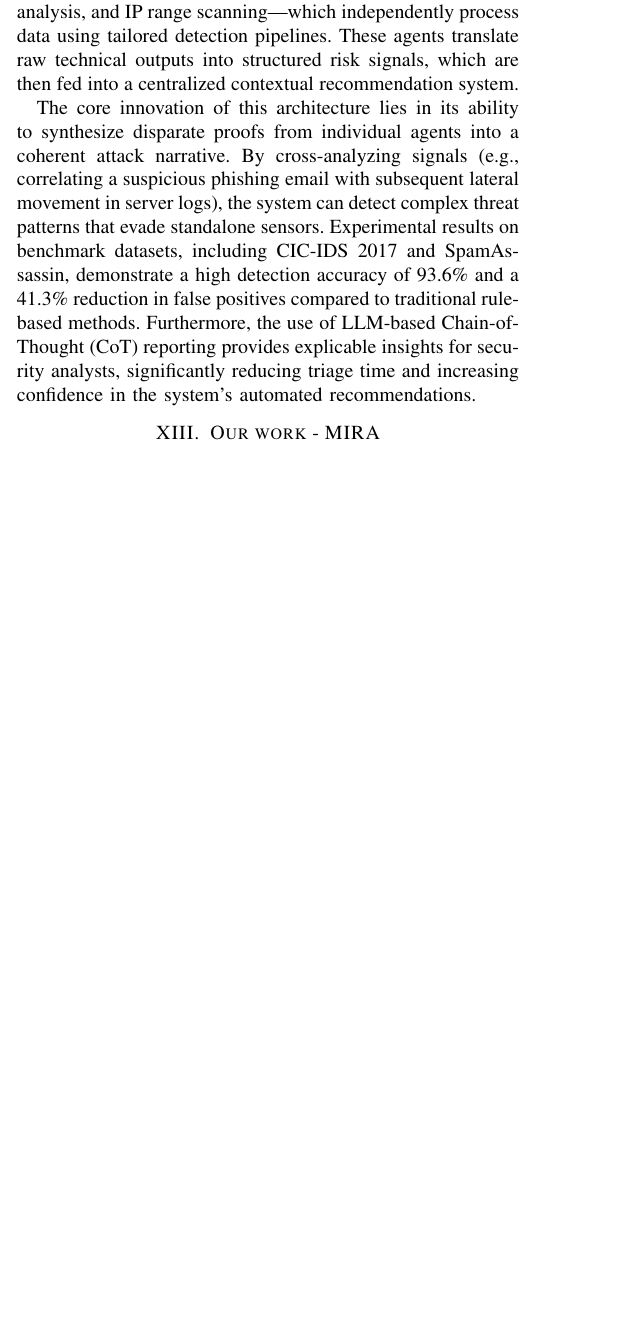
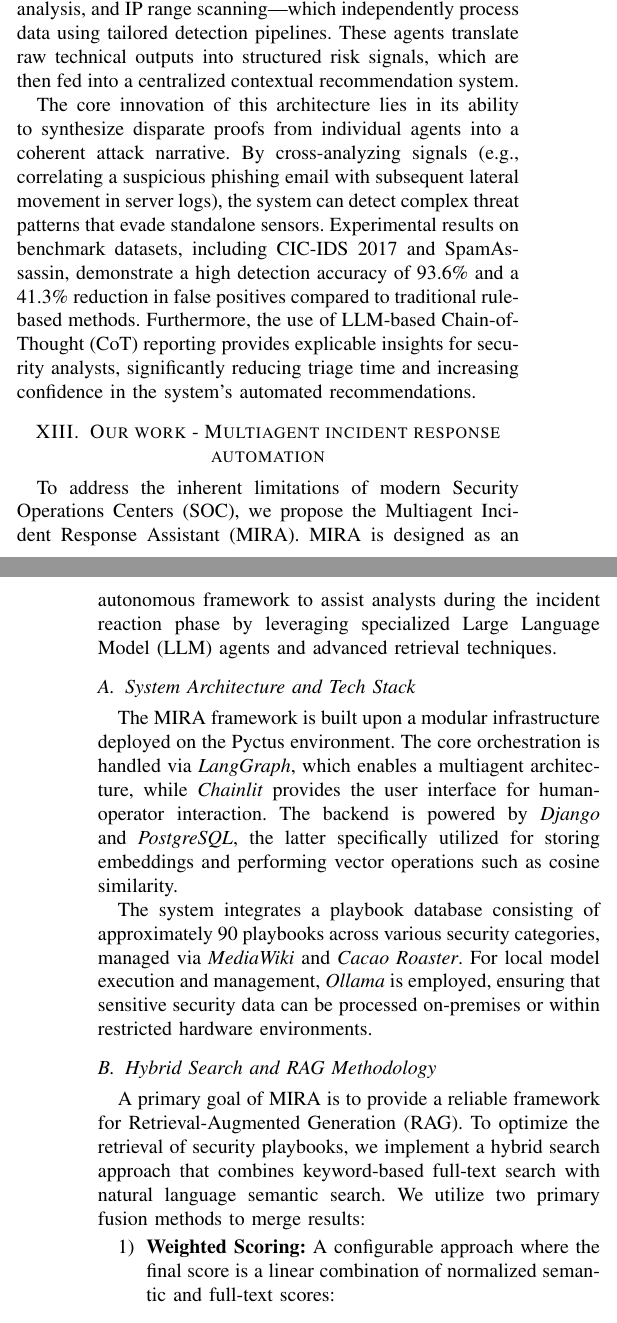
Before and after one commit to jurajpaska8/ELITECH-2026, a LaTeX paper (ELITECH-2026-Paska.tex): part of one column of page 4 of 5 before the commit and two parts of the columns of pages 4 and 5 of 6 after it, the two joined at a grey line, cut so that both start at the same text, the shorter picture padded with empty space. Compiled offline with pdfLaTeX; a missing font is replaced by an installed copy or a similar font; a LaTeX package or settings file that is missing is left out.

Commit message:
add: enhance conference paper with detailed sections on Multiagent Incident Response and Retrieval-Augmented Generation methodologies

```diff
--- a/ELITECH-2026-Paska.tex
+++ b/ELITECH-2026-Paska.tex
@@ -117,4 +118,18 @@ As cyberattacks become increasingly multi-vector and stealthy, isolated detectio
 
 The core innovation of this architecture lies in its ability to synthesize disparate proofs from individual agents into a coherent attack narrative. By cross-analyzing signals (e.g., correlating a suspicious phishing email with subsequent lateral movement in server logs), the system can detect complex threat patterns that evade standalone sensors. Experimental results on benchmark datasets, including CIC-IDS 2017 and SpamAssassin, demonstrate a high detection accuracy of 93.6\% and a 41.3\% reduction in false positives compared to traditional rule-based methods. Furthermore, the use of LLM-based Chain-of-Thought (CoT) reporting provides explicable insights for security analysts, significantly reducing triage time and increasing confidence in the system's automated recommendations.
 
-\section{Our work - MIRA}
+\section{Our work - Multiagent incident response automation}
+
+To address the inherent limitations of modern Security Operations Centers (SOC), we propose the Multiagent Incident Response Assistant (MIRA). MIRA is designed as an autonomous framework to assist analysts during the incident reaction phase by leveraging specialized Large Language Model (LLM) agents and advanced retrieval techniques.
+
+\subsection{System Architecture and Tech Stack}
+The MIRA framework is built upon a modular infrastructure deployed on the Pyctus environment. The core orchestration is handled via \textit{LangGraph}, which enables a multiagent architecture, while \textit{Chainlit} provides the user interface for human-operator interaction. The backend is powered by \textit{Django} and \textit{PostgreSQL}, the latter specifically utilized for storing embeddings and performing vector operations such as cosine similarity.
+
+The system integrates a playbook database consisting of approximately 90 playbooks across various security categories, managed via \textit{MediaWiki} and \textit{Cacao Roaster}. For local model execution and management, \textit{Ollama} is employed, ensuring that sensitive security data can be processed on-premises or within restricted hardware environments.
+
+\subsection{Hybrid Search and RAG Methodology}
+A primary goal of MIRA is to provide a reliable framework for Retrieval-Augmented Generation (RAG). To optimize the retrieval of security playbooks, we implement a hybrid search approach that combines keyword-based full-text search with natural language semantic search. We utilize two primary fusion methods to merge results:
+
+\begin{enumerate}
+    \item \textbf{Weighted Scoring:} A configurable approach where the final score is a linear combination of normalized semantic and full-text scores:
+    \begin{equation}
@@ -121,5 +158,10 @@ The core innovation of this architecture lies in its ability to synthesize dispa
+This architecture maintains visual and logical separation between agents, allowing for specialized context management using techniques like sliding windows or history summaries. The supervisor ensures that agent outputs are validated against the ground truth before being presented to the operator, significantly reducing the cognitive load while maintaining human-in-the-loop oversight.
+
+\subsection{Infrastructure and CI/CD}
+The development lifecycle is supported by a robust CI/CD pipeline integrated with GitLab. Every merged Pull Request triggers an automated build of a Docker image for the Python application, which is then deployed to the Pyctus infrastructure via SSH. This ensures that the assistant remains up-to-date with the latest research-driven optimizations in search algorithms and model configurations.
 
 \section{Conclusion}
+TODO
 The integration of LLMs into SOC processes represents a significant shift in the efficiency of cyber threat analysis. Future research should focus on deeper RAG integration and the reduction of analyst cognitive load by minimizing context switching between LLM interfaces and primary security tools.
 
 \section*{References}
```
Also changed, not shown: ELITECH-2026-Paska.pdf, ELITECH-2026-Paska.tex (23 more changed lines).
